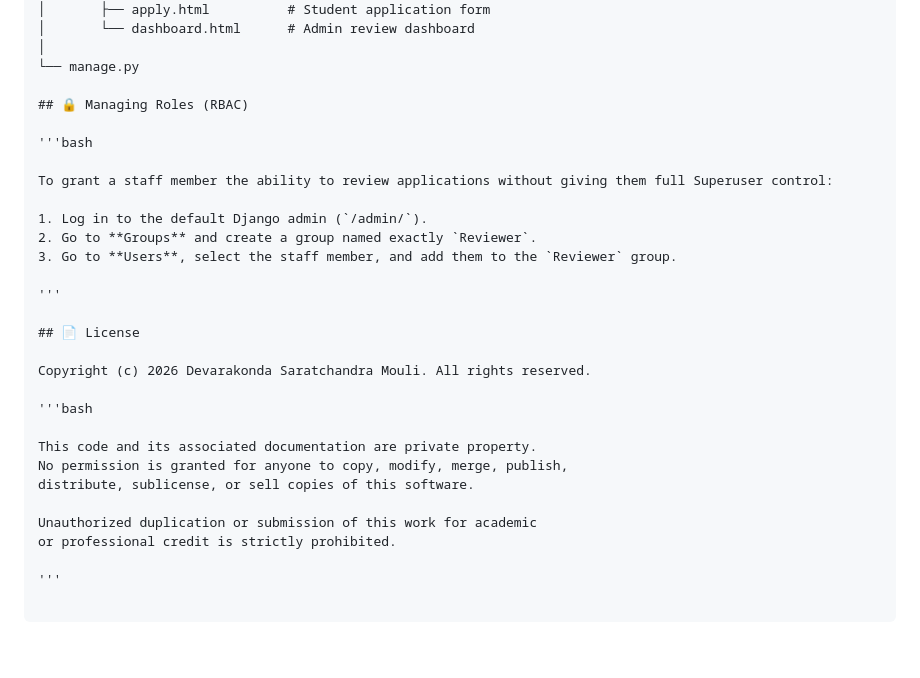
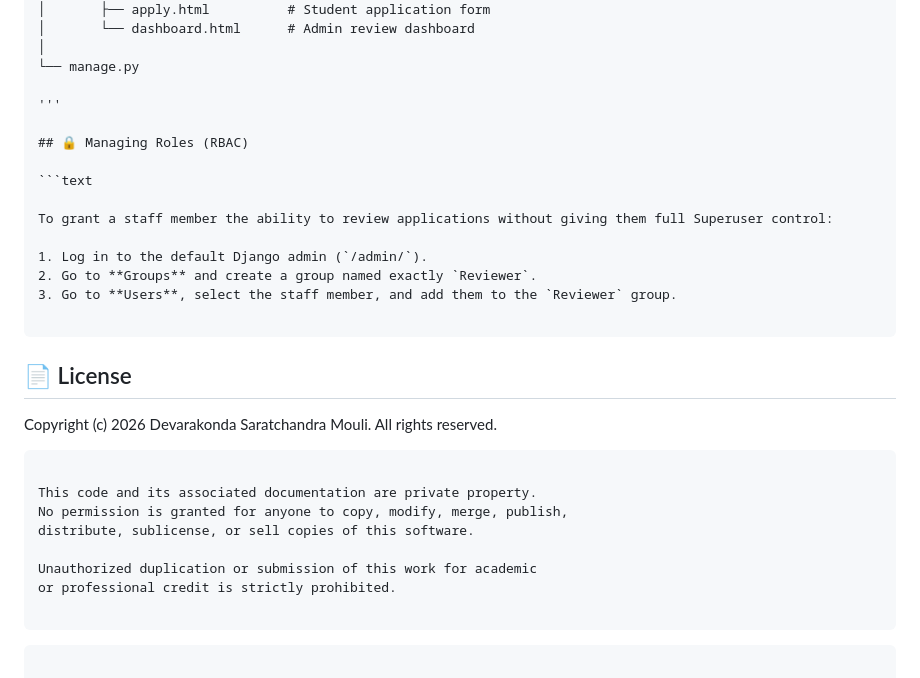
Before and after one commit to Alpha-Beta-810/N.S.W.-7.0, a Markdown page: README.md, the part around the change. GitHub-like rendering.

Commit message:
Update README.md
Updated code blocks in README.md to use proper formatting and added instructions for managing roles.

````diff
--- a/README.md
+++ b/README.md
@@ -116,9 +116,11 @@ spark_project/
 │
 └── manage.py
 
+'''
+
 ## 🔒 Managing Roles (RBAC)
 
-'''bash
+```text
 
 To grant a staff member the ability to review applications without giving them full Superuser control:
 
@@ -126,13 +128,13 @@ To grant a staff member the ability to review applications without giving them f
 2. Go to **Groups** and create a group named exactly `Reviewer`.
 3. Go to **Users**, select the staff member, and add them to the `Reviewer` group.
 
-'''
+```
 
 ## 📄 License
 
 Copyright (c) 2026 Devarakonda Saratchandra Mouli. All rights reserved.
 
-'''bash
+```text
 
 This code and its associated documentation are private property.
 No permission is granted for anyone to copy, modify, merge, publish,
@@ -141,6 +143,6 @@ distribute, sublicense, or sell copies of this software.
 Unauthorized duplication or submission of this work for academic
 or professional credit is strictly prohibited.
 
-'''
+```
 
 ```
````
